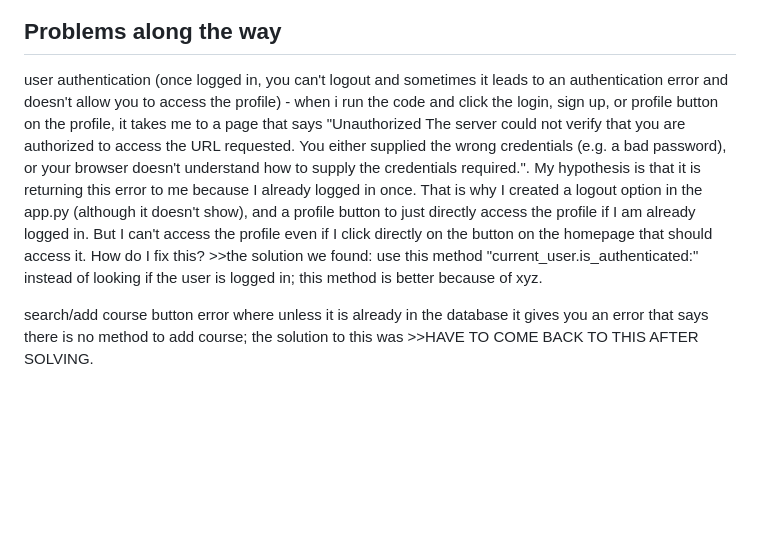
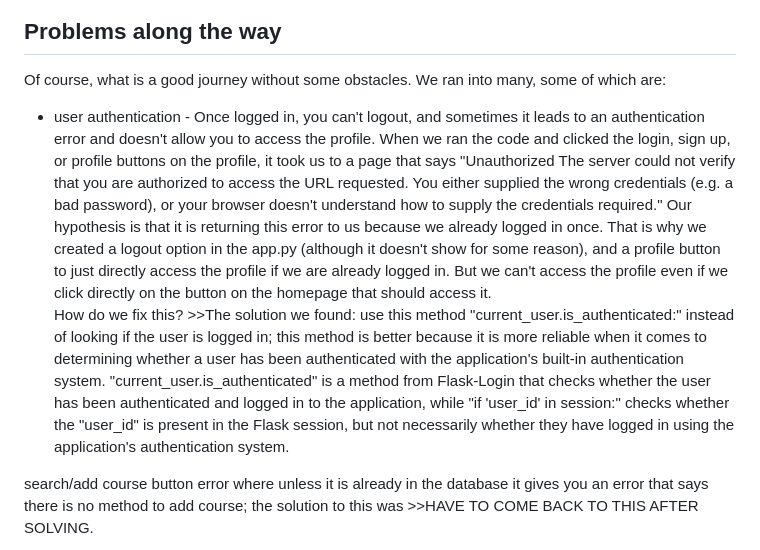
Before and after one commit to lilyichise/termproject2023spring, a Markdown page: README.md, the part around the change. GitHub-like rendering; blank space fills up the shorter version.

Commit message:
more content

```diff
--- a/README.md
+++ b/README.md
@@ -100,8 +100,10 @@ photos of mockups, photo of homepage of actual site here; images didn't display,
 </div>
 
 ## Problems along the way
-user authentication (once logged in, you can't logout and sometimes it leads to an authentication error and doesn't allow you to access the profile) - when i run the code and click the login, sign up, or profile button on the profile, it takes me to a page that says "Unauthorized
-The server could not verify that you are authorized to access the URL requested. You either supplied the wrong credentials (e.g. a bad password), or your browser doesn't understand how to supply the credentials required.". My hypothesis is that it is returning this error to me because I already logged in once. That is why I created a logout option in the app.py (although it doesn't show), and a profile button to just directly access the profile if I am already logged in. But I can't access the profile even if I click directly on the button on the homepage that should access it. How do I fix this? >>the solution we found: use this method "current_user.is_authenticated:" instead of looking if the user is logged in; this method is better because of xyz.
+Of course, what is a good journey without some obstacles. We ran into many, some of which are:
+- user authentication - Once logged in, you can't logout, and sometimes it leads to an authentication error and doesn't allow you to access the profile. When we ran the code and clicked the login, sign up, or profile buttons on the profile, it took us to a page that says "Unauthorized
+The server could not verify that you are authorized to access the URL requested. You either supplied the wrong credentials (e.g. a bad password), or your browser doesn't understand how to supply the credentials required." Our hypothesis is that it is returning this error to us because we already logged in once. That is why we created a logout option in the app.py (although it doesn't show for some reason), and a profile button to just directly access the profile if we are already logged in. But we can't access the profile even if we click directly on the button on the homepage that should access it.
+How do we fix this? >>The solution we found: use this method "current_user.is_authenticated:" instead of looking if the user is logged in; this method is better because it is more reliable when it comes to determining whether a user has been authenticated with the application's built-in authentication system. "current_user.is_authenticated" is a method from Flask-Login that checks whether the user has been authenticated and logged in to the application, while "if 'user_id' in session:" checks whether the "user_id" is present in the Flask session, but not necessarily whether they have logged in using the application's authentication system.
 
 search/add course button error where unless it is already in the database it gives you an error that says there is no method to add course; the solution to this was >>HAVE TO COME BACK TO THIS AFTER SOLVING.
 
```
